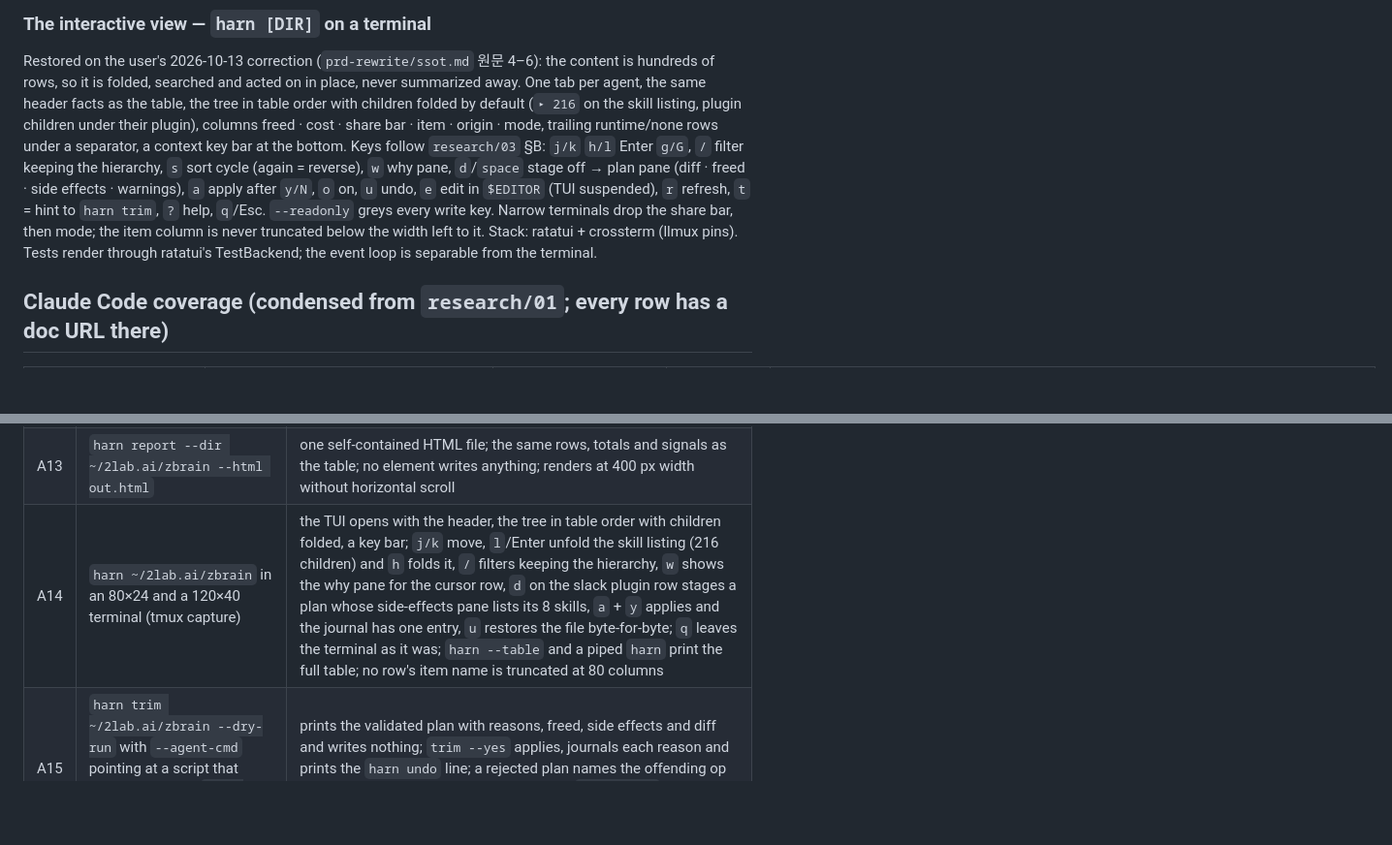
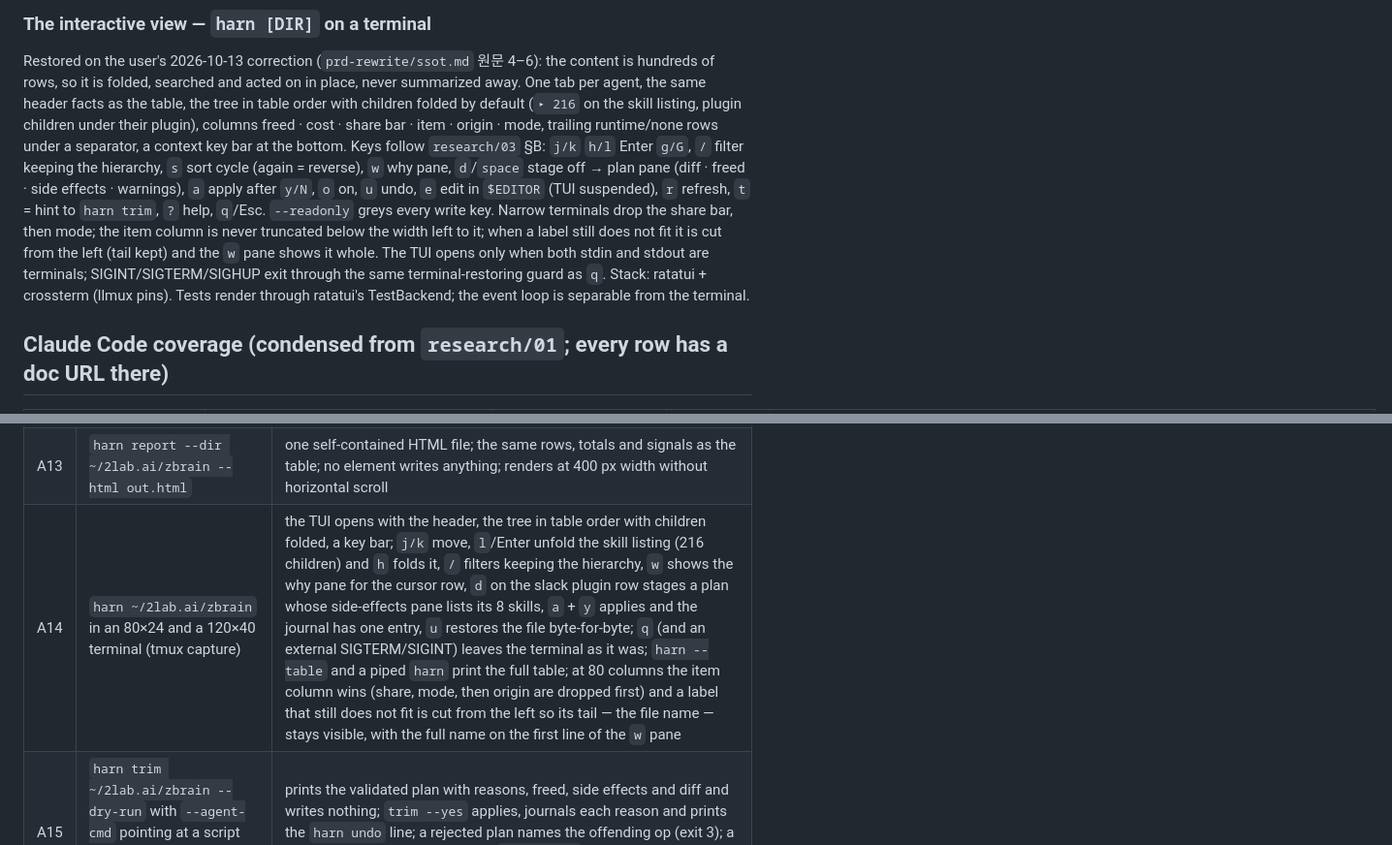
Before and after one commit to 2lab-ai/harn, a Markdown page: .prd/01-spec.md, 2 parts joined by grey strips. Shown at 97% size. GitHub-like rendering; blank space fills up the shorter version.

Commit message:
.prd/01: A14 item-column rule (tail kept, full name in w), stdin+stdout TTY, signal exit
Co-Authored-By: Claude Fable 5.1 <noreply@anthropic.com>

```diff
--- a/.prd/01-spec.md
+++ b/.prd/01-spec.md
@@ -377,8 +377,11 @@ hierarchy, `s` sort cycle (again = reverse), `w` why pane, `d`/`space` stage off
 (diff · freed · side effects · warnings), `a` apply after `y/N`, `o` on, `u` undo, `e` edit in
 `$EDITOR` (TUI suspended), `r` refresh, `t` = hint to `harn trim`, `?` help, `q`/Esc. `--readonly`
 greys every write key. Narrow terminals drop the share bar, then mode; the item column is never
-truncated below the width left to it. Stack: ratatui + crossterm (llmux pins). Tests render through
-ratatui's TestBackend; the event loop is separable from the terminal.
+truncated below the width left to it; when a label still does not fit it is cut from the left (tail
+kept) and the `w` pane shows it whole. The TUI opens only when both stdin and stdout are terminals;
+SIGINT/SIGTERM/SIGHUP exit through the same terminal-restoring guard as `q`. Stack: ratatui +
+crossterm (llmux pins). Tests render through ratatui's TestBackend; the event loop is separable from
+the terminal.
 
 ## Claude Code coverage (condensed from `research/01`; every row has a doc URL there)
 
@@ -444,7 +447,7 @@ Each row: run → what must be observed. "Both machines" = the author's macOS an
 | A11 | an item present in a capture with no local config (the 2026-10-02 `blender` case) | row shows origin `unresolved` with the evidence it has (transport, log dir, last connect), never a guessed path; `verify --capture` refuses a capture whose `RunContext` does not match the target (exit 1, the verify family, with the mismatch named) |
 | A12 | `harn brief --dir ~/2lab.ai/zbrain` piped into a headless `claude -p` asking for a trimming plan, then `harn apply plan.json --dry-run` | the brief fits the agent's context (< 40 KB for zbrain), the plan validates (every selector unique, every knob supported, no silent scope widening) or is rejected with the offending op; `--dry-run` prints the diff and freed without writing; with the flag removed, `harn history` shows the entry with each op's reason |
 | A13 | `harn report --dir ~/2lab.ai/zbrain --html out.html` | one self-contained HTML file; the same rows, totals and signals as the table; no element writes anything; renders at 400 px width without horizontal scroll |
-| A14 | `harn ~/2lab.ai/zbrain` in an 80×24 and a 120×40 terminal (tmux capture) | the TUI opens with the header, the tree in table order with children folded, a key bar; `j/k` move, `l`/Enter unfold the skill listing (216 children) and `h` folds it, `/` filters keeping the hierarchy, `w` shows the why pane for the cursor row, `d` on the slack plugin row stages a plan whose side-effects pane lists its 8 skills, `a` + `y` applies and the journal has one entry, `u` restores the file byte-for-byte; `q` leaves the terminal as it was; `harn --table` and a piped `harn` print the full table; no row's item name is truncated at 80 columns |
+| A14 | `harn ~/2lab.ai/zbrain` in an 80×24 and a 120×40 terminal (tmux capture) | the TUI opens with the header, the tree in table order with children folded, a key bar; `j/k` move, `l`/Enter unfold the skill listing (216 children) and `h` folds it, `/` filters keeping the hierarchy, `w` shows the why pane for the cursor row, `d` on the slack plugin row stages a plan whose side-effects pane lists its 8 skills, `a` + `y` applies and the journal has one entry, `u` restores the file byte-for-byte; `q` (and an external SIGTERM/SIGINT) leaves the terminal as it was; `harn --table` and a piped `harn` print the full table; at 80 columns the item column wins (share, mode, then origin are dropped first) and a label that still does not fit is cut from the left so its tail — the file name — stays visible, with the full name on the first line of the `w` pane |
 | A15 | `harn trim ~/2lab.ai/zbrain --dry-run` with `--agent-cmd` pointing at a script that returns a canned `harn-plan/1`, and once for real with `claude -p` | prints the validated plan with reasons, freed, side effects and diff and writes nothing; `trim --yes` applies, journals each reason and prints the `harn undo` line; a rejected plan names the offending op (exit 3); a missing agent binary reports the `/harn-trim` fallback (exit 1). The human typed no item name at any point |
 
 **P0 receipt (2026-10-13):** every P0 gate row observed on macOS (release build, zbrain) and A1/A2/A9
```
